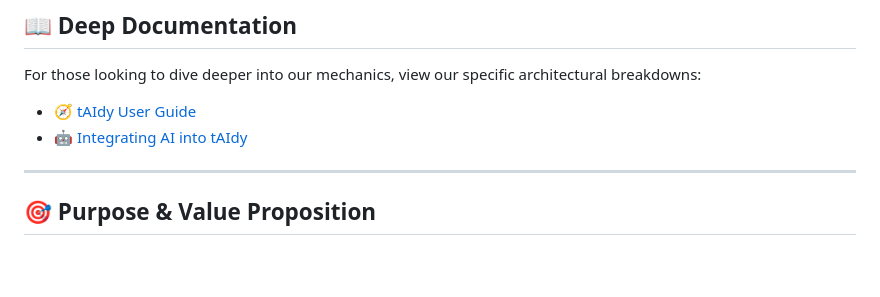
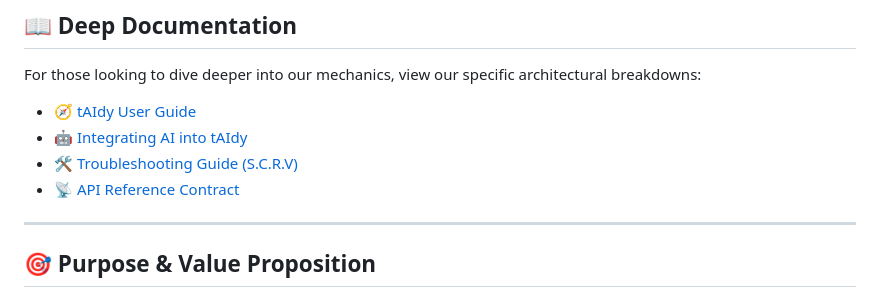
Before and after one commit to TheZen46/EconomyApp, a Markdown page: README.md, the part around the change. Drawn GitHub-style; blank space fills up the shorter version.

Commit message:
Docs: Implement SCRV Troubleshooting and Strict API Contract protocols

```diff
--- a/README.md
+++ b/README.md
@@ -18,6 +18,8 @@ The project is also intended as a learning platform. It demonstrates how to stru
 For those looking to dive deeper into our mechanics, view our specific architectural breakdowns:
 - [🧭 tAIdy User Guide](docs/user_guide.md)
 - [🤖 Integrating AI into tAIdy](docs/integrating_ai.md)
+- [🛠️ Troubleshooting Guide (S.C.R.V)](docs/troubleshooting.md)
+- [📡 API Reference Contract](docs/api_reference.md)
 
 ---
 
```
Also changed, not shown: docs/api_reference.md (added, +87 -0 lines), docs/troubleshooting.md (added, +79 -0 lines).
